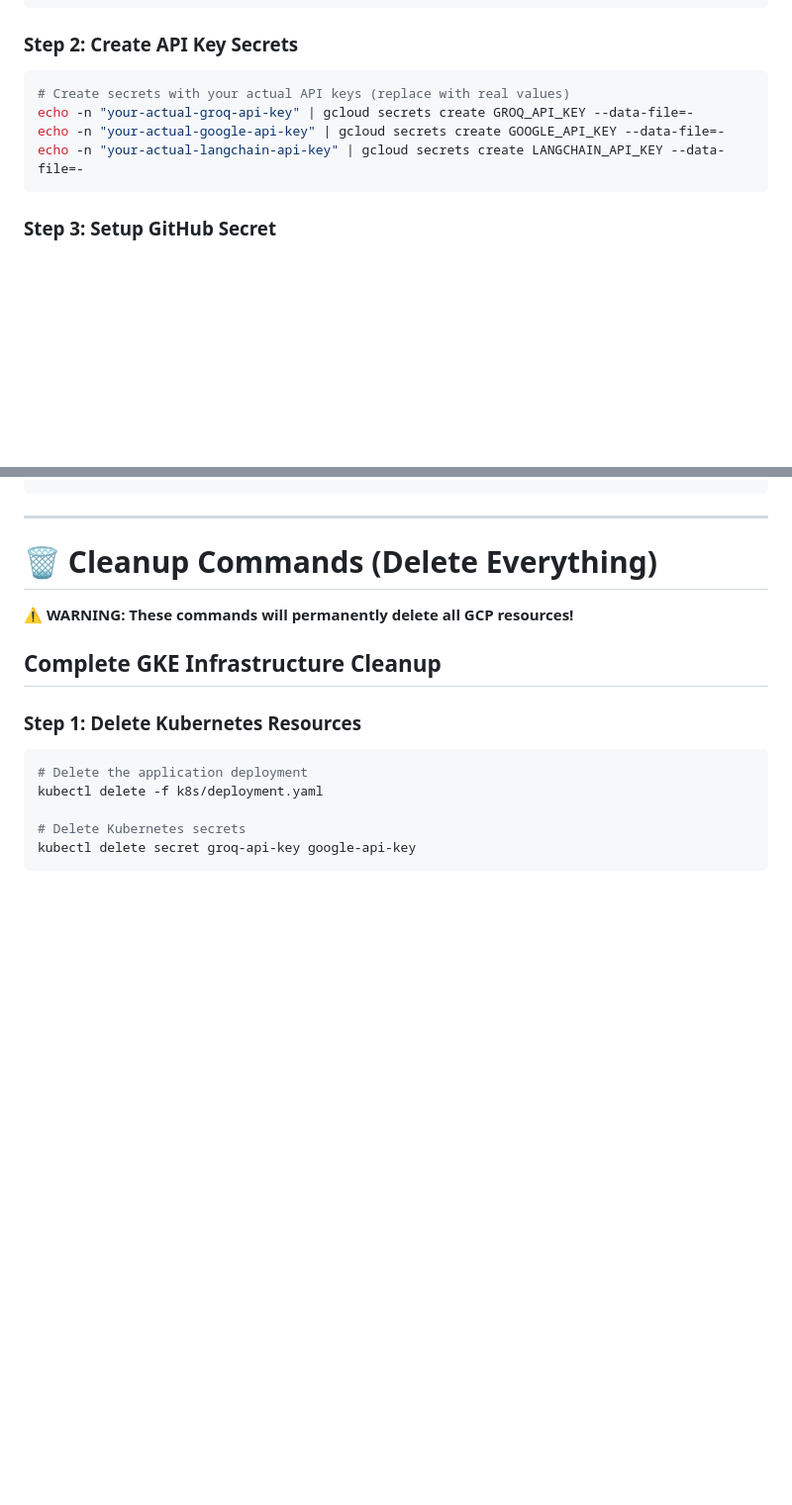
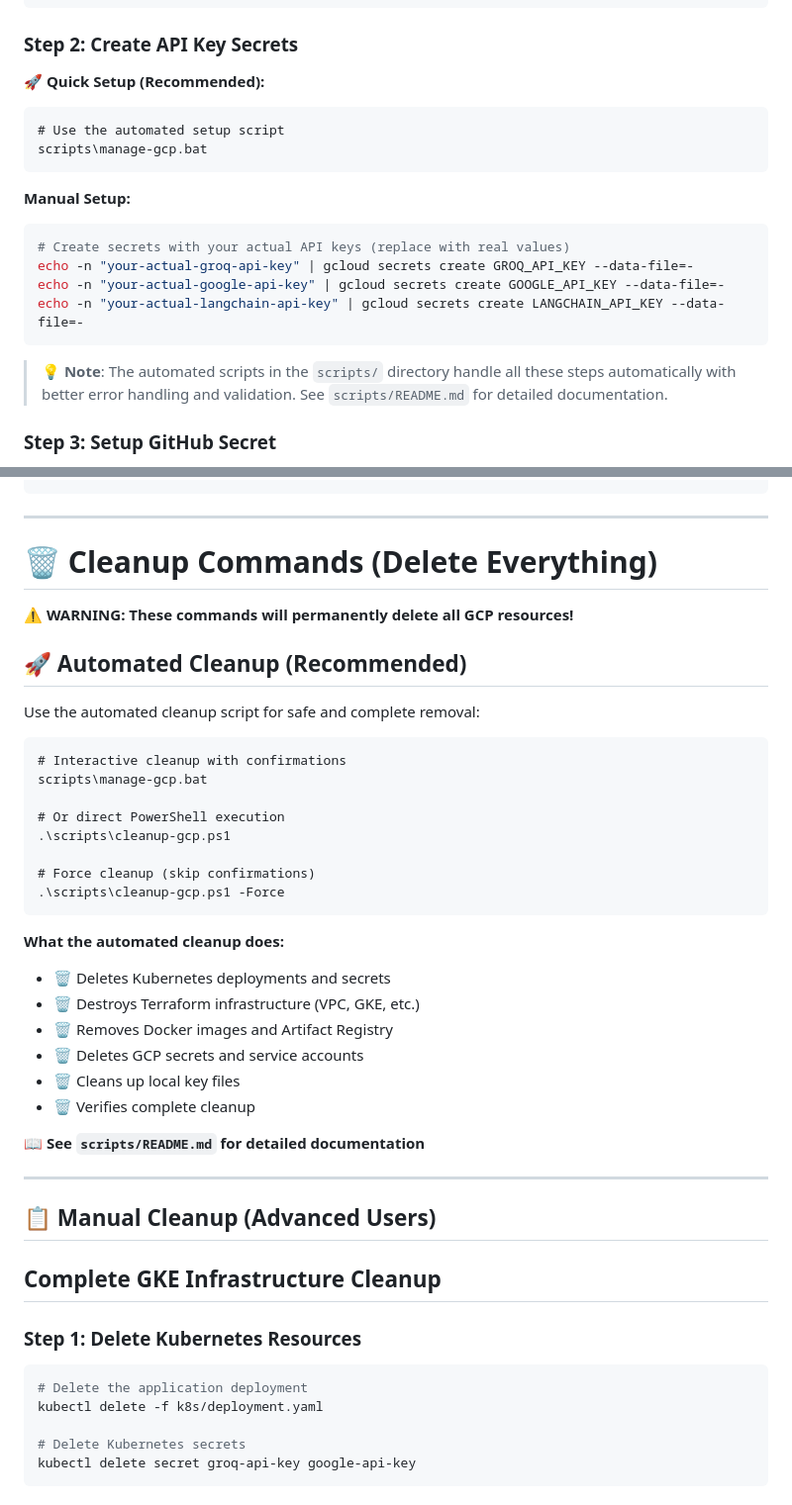
Before and after one commit to avnishs17/document_portal, a Markdown page: README.md, 2 parts joined by grey strips. Shown: that part at 99% size. GitHub-like rendering; blank space fills up the shorter version.

````diff
--- a/README.md
+++ b/README.md
@@ -253,12 +279,22 @@ gcloud iam service-accounts keys create github-actions-key.json --iam-account=gi
 ```
 
 ### **Step 2: Create API Key Secrets**
+
+**🚀 Quick Setup (Recommended):**
+```cmd
+# Use the automated setup script
+scripts\manage-gcp.bat
+```
+
+**Manual Setup:**
 ```bash
 # Create secrets with your actual API keys (replace with real values)
 echo -n "your-actual-groq-api-key" | gcloud secrets create GROQ_API_KEY --data-file=-
 echo -n "your-actual-google-api-key" | gcloud secrets create GOOGLE_API_KEY --data-file=-
 echo -n "your-actual-langchain-api-key" | gcloud secrets create LANGCHAIN_API_KEY --data-file=-
 ```
+
+> 💡 **Note**: The automated scripts in the `scripts/` directory handle all these steps automatically with better error handling and validation. See `scripts/README.md` for detailed documentation.
 
 ### **Step 3: Setup GitHub Secret**
 1. Go to GitHub repo → **Settings** → **Secrets and variables** → **Actions**
@@ -377,6 +413,35 @@ gcloud container clusters resize document-portal-cluster --num-nodes=3 --zone=as
 
 **⚠️ WARNING: These commands will permanently delete all GCP resources!**
 
+## **🚀 Automated Cleanup (Recommended)**
+
+Use the automated cleanup script for safe and complete removal:
+
+```cmd
+# Interactive cleanup with confirmations
+scripts\manage-gcp.bat
+
+# Or direct PowerShell execution
+.\scripts\cleanup-gcp.ps1
+
+# Force cleanup (skip confirmations)
+.\scripts\cleanup-gcp.ps1 -Force
+```
+
+**What the automated cleanup does:**
+- 🗑️ Deletes Kubernetes deployments and secrets
+- 🗑️ Destroys Terraform infrastructure (VPC, GKE, etc.)
+- 🗑️ Removes Docker images and Artifact Registry
+- 🗑️ Deletes GCP secrets and service accounts
+- 🗑️ Cleans up local key files
+- 🗑️ Verifies complete cleanup
+
+📖 **See `scripts/README.md` for detailed documentation**
+
+---
+
+## **📋 Manual Cleanup (Advanced Users)**
+
 ## **Complete GKE Infrastructure Cleanup**
 
 ### **Step 1: Delete Kubernetes Resources**
````
Also changed, not shown: other parts of README.md (+26 -0 lines).
